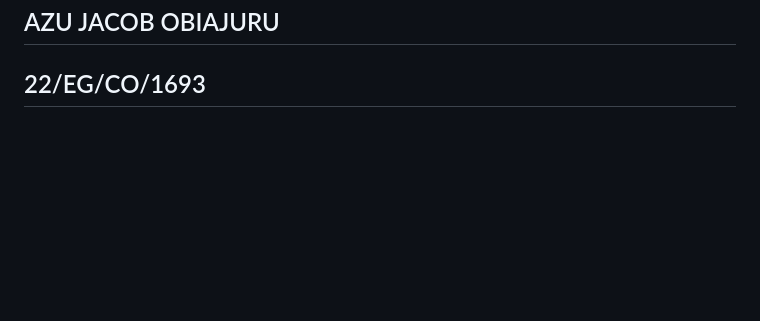
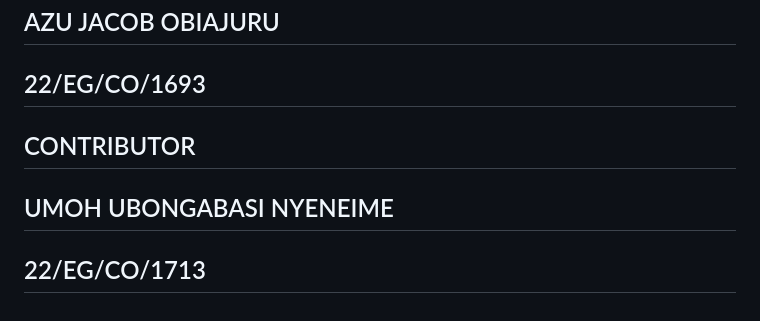
Before and after one commit to IamMosco01/mango_freshness_detector_1, a Markdown page: README.md, the part around the change. Drawn GitHub-style; blank space fills up the shorter version.

Commit message:
Add contributor information for Umoh Ubongabasi

```diff
--- a/README.md
+++ b/README.md
@@ -151,3 +151,7 @@ towards blemish texture.
 ## CONTRIBUTOR
 ## AZU JACOB OBIAJURU
 ## 22/EG/CO/1693
+
+## CONTRIBUTOR
+## UMOH UBONGABASI NYENEIME
+## 22/EG/CO/1713
```
